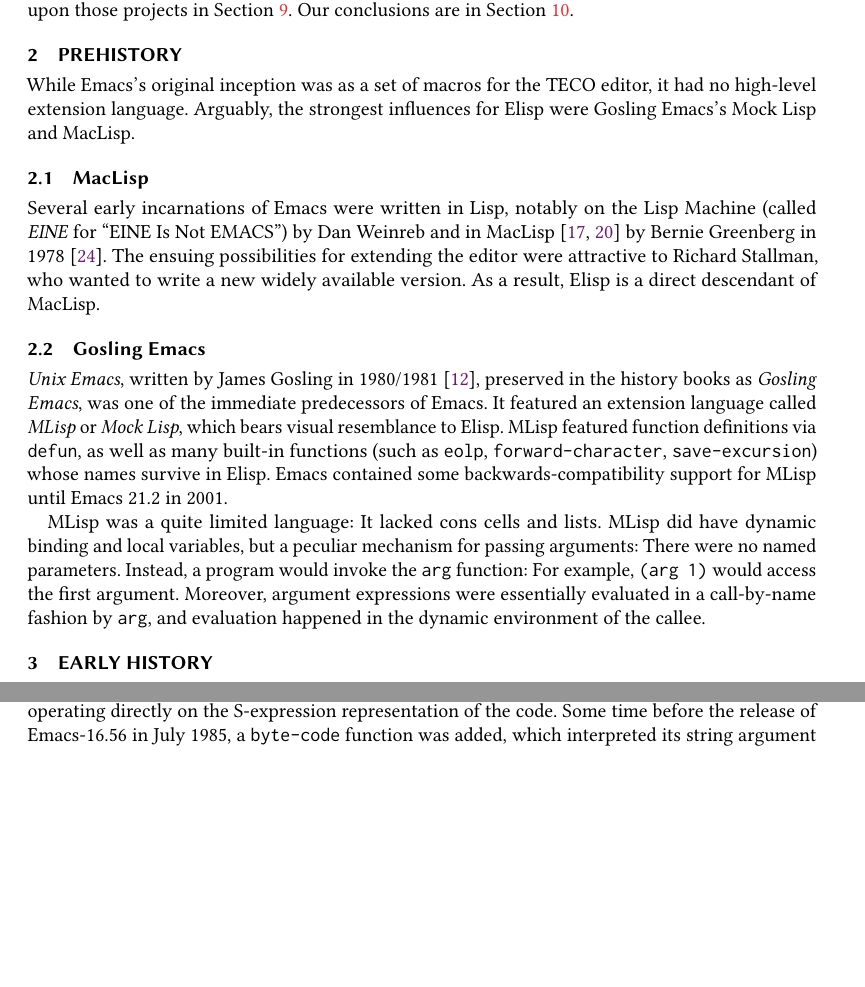
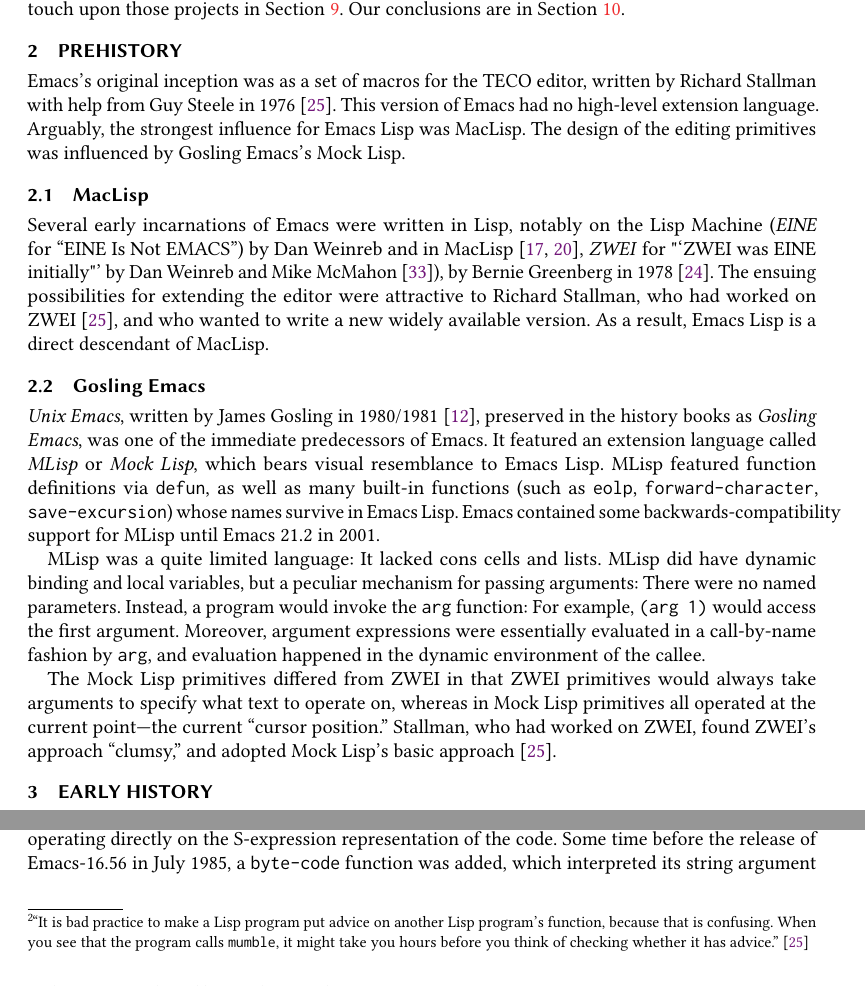
Before and after one commit to mikesperber/hopl-4-emacs-lisp, a LaTeX paper (main.tex): two parts of pages 4 and 10 of 34 before the commit and two parts of pages 4 and 10 of 35 after it, joined at a grey line, cut so that both start at the same text, the shorter picture padded with empty space. Compiled offline with pdfLaTeX.

Commit message:
Incorporated RMS feedback.

```diff
--- a/main.tex
+++ b/main.tex
@@ -20,7 +20,7 @@
 %% Paper history
 \received{August 2018}
 
-\newcommand \Elisp {Elisp}
+\newcommand \Elisp {Emacs Lisp}
 \newcommand \MAlign [1] {\begin{array}{@{}l@{}}#1\end{array}}
 
 %% Document starts
@@ -144,21 +144,24 @@
 \section{Prehistory}
 \label{sec:prehistory}
 
-While Emacs's original inception was as a set of macros for the TECO
-editor, it had no high-level extension language.  Arguably, the
-strongest influences for \Elisp{} were Gosling Emacs's Mock Lisp and
-MacLisp.
+Emacs's original inception was as a set of macros for the TECO editor,
+written by Richard Stallman with help from Guy Steele in 1976~\cite{Stallman2018-personal}.  This
+version of Emacs had no high-level extension language.  Arguably, the strongest
+influence for \Elisp{} was MacLisp.  The design of the editing
+primitives was influenced by Gosling Emacs's Mock Lisp.
 
 \subsection{MacLisp}
 
 Several early incarnations of Emacs were written in Lisp, notably on
-the Lisp Machine (called \emph{EINE} for ``EINE Is Not EMACS'') by
-Dan Weinreb and in MacLisp~\cite{Moon1974,Pitman1983} by Bernie Greenberg in
+the Lisp Machine (\emph{EINE} for ``EINE Is Not EMACS'') by
+Dan Weinreb and in MacLisp~\cite{Moon1974,Pitman1983}, \emph{ZWEI} for
+"`ZWEI was EINE initially"' by Dan Weinreb and Mike McMahon~\cite{Weinreb1979}),
+by Bernie Greenberg in
 1978~\cite{Stallman2002}.  The ensuing possibilities for extending the
-editor were attractive to Richard Stallman, who wanted to write a new
+editor were attractive to Richard Stallman, who had worked on
+ZWEI~\cite{Stallman2018-personal}, and who wanted to write a new
 widely available version.  As a result, \Elisp{} is a direct
 descendant of MacLisp.
-
 
 \subsection{Gosling Emacs}
 
@@ -181,6 +184,14 @@
 argument.  Moreover, argument expressions were essentially evaluated
 in a call-by-name fashion by \texttt{arg}, and evaluation happened in
 the dynamic environment of the callee.
+
+The Mock Lisp primitives differed from ZWEI in that ZWEI primitives
+would always take arguments to specify what text to operate on,
+whereas in Mock Lisp primitives all operated at the current
+point---the current ``cursor position.''  Stallman, who had worked on
+ZWEI, found ZWEI's approach ``clumsy,'' and adopted Mock Lisp's basic
+approach~\cite{Stallman2018-personal}.
+
 %% FIXME Mike: Can we provide a code snippet doing the same thing but that
 %% highlights the differences and similarity mentionned above?
 
@@ -605,3 +618,7 @@
+  to make a Lisp program put advice on another Lisp
+  program's function, because that is confusing.  When you see that the
+  program calls \texttt{mumble}, it might take you hours before you think of
+  checking whether it has advice.'' \cite{Stallman2018-personal}}
 
 The way the \texttt{defadvice} macro gave access to function arguments did
 not work with lexical scoping; furthermore time had shown that most of the
```
Also changed, not shown: refs.bib (+17 -0 lines), main.tex (22 more changed lines), 1 other file.
